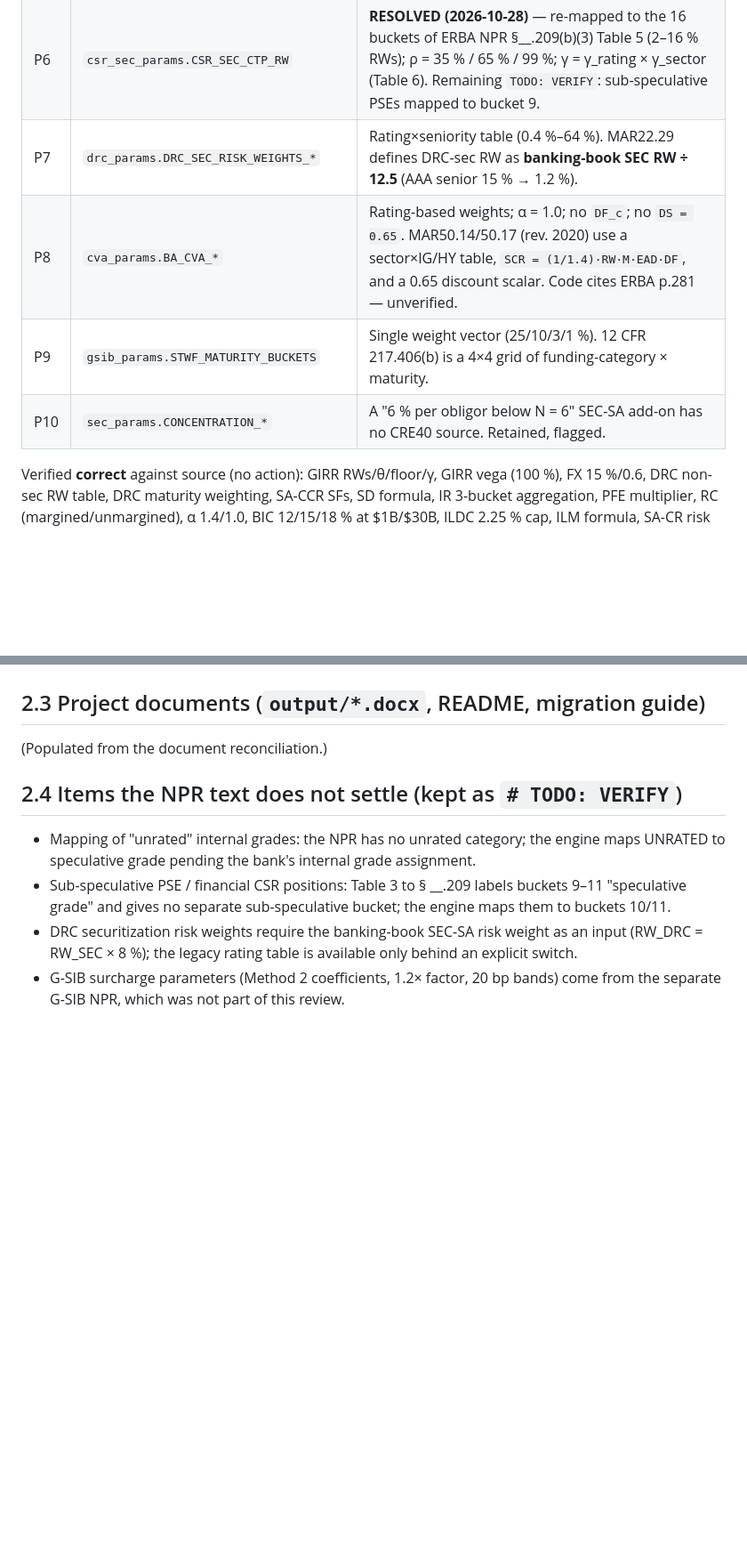
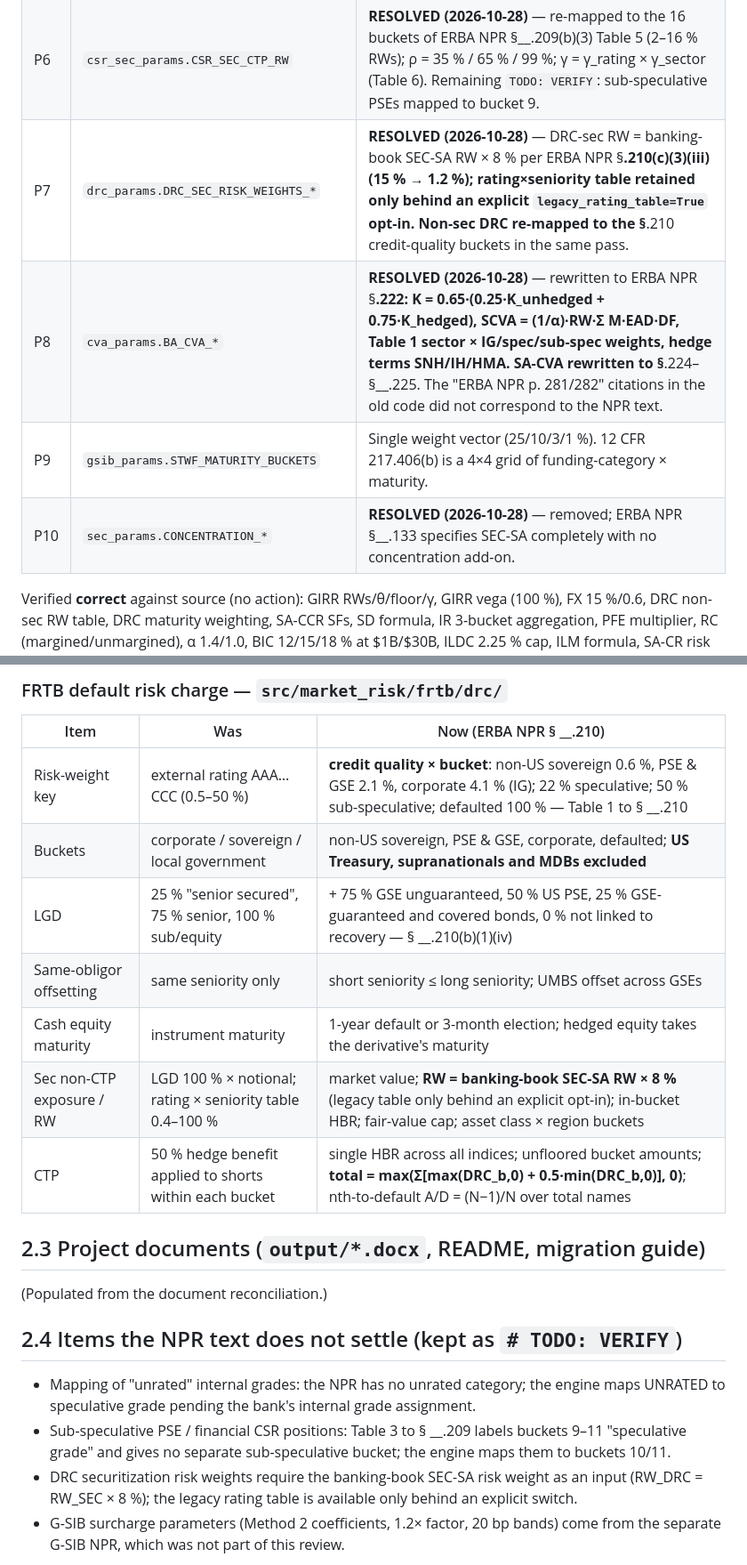
Before and after one commit to ankitjha67/BASEL-III-Endgame, a Markdown page: docs/AUDIT_REPORT.md, 2 parts joined by grey strips. Shown at 89% size. GitHub-like rendering; blank space fills up the shorter version.

```diff
--- a/docs/AUDIT_REPORT.md
+++ b/docs/AUDIT_REPORT.md
@@ -63,10 +63,10 @@ an explicit decision for the owner.
 | P4 | `commodity_params.COMMODITY_DELTA_RW` | **RESOLVED (2026-10-28)** — re-mapped to the 12 buckets of ERBA NPR §__.209(b)(6) Table 9 (incl. freight 80 %, carbon 60 %, index bucket 12 at 30 %); Table 10 ρ_cty; flat 99 % tenor ρ, 99.9 % basis ρ; γ 20 % (0 % with bucket 11); energy-group 40 % rule removed. |
 | P5 | `csr_sec_params.CSR_SEC_NON_CTP_RW` | **RESOLVED (2026-10-28)** — re-mapped to the 25 buckets of ERBA NPR §__.209(b)(4) Table 7 (senior IG / non-senior IG / spec & sub-spec × 8 asset types + other); ρ = ρ_tranche (40 %) × ρ_tenor (80 %) × ρ_basis (99.9 %); γ_bc = 0 %. |
 | P6 | `csr_sec_params.CSR_SEC_CTP_RW` | **RESOLVED (2026-10-28)** — re-mapped to the 16 buckets of ERBA NPR §__.209(b)(3) Table 5 (2–16 % RWs); ρ = 35 % / 65 % / 99 %; γ = γ_rating × γ_sector (Table 6). Remaining `TODO: VERIFY`: sub-speculative PSEs mapped to bucket 9. |
-| P7 | `drc_params.DRC_SEC_RISK_WEIGHTS_*` | Rating×seniority table (0.4 %–64 %). MAR22.29 defines DRC-sec RW as **banking-book SEC RW ÷ 12.5** (AAA senior 15 % → 1.2 %). |
-| P8 | `cva_params.BA_CVA_*` | Rating-based weights; α = 1.0; no `DF_c`; no `DS = 0.65`. MAR50.14/50.17 (rev. 2020) use a sector×IG/HY table, `SCR = (1/1.4)·RW·M·EAD·DF`, and a 0.65 discount scalar. Code cites ERBA p.281 — unverified. |
+| P7 | `drc_params.DRC_SEC_RISK_WEIGHTS_*` | **RESOLVED (2026-10-28)** — DRC-sec RW = banking-book SEC-SA RW × 8 % per ERBA NPR §__.210(c)(3)(iii) (15 % → 1.2 %); rating×seniority table retained only behind an explicit `legacy_rating_table=True` opt-in. Non-sec DRC re-mapped to the §__.210 credit-quality buckets in the same pass. |
+| P8 | `cva_params.BA_CVA_*` | **RESOLVED (2026-10-28)** — rewritten to ERBA NPR §__.222: K = 0.65·(0.25·K_unhedged + 0.75·K_hedged), SCVA = (1/α)·RW·Σ M·EAD·DF, Table 1 sector × IG/spec/sub-spec weights, hedge terms SNH/IH/HMA. SA-CVA rewritten to §__.224–§__.225. The "ERBA NPR p. 281/282" citations in the old code did not correspond to the NPR text. |
 | P9 | `gsib_params.STWF_MATURITY_BUCKETS` | Single weight vector (25/10/3/1 %). 12 CFR 217.406(b) is a 4×4 grid of funding-category × maturity. |
-| P10 | `sec_params.CONCENTRATION_*` | A "6 % per obligor below N = 6" SEC-SA add-on has no CRE40 source. Retained, flagged. |
+| P10 | `sec_params.CONCENTRATION_*` | **RESOLVED (2026-10-28)** — removed; ERBA NPR §__.133 specifies SEC-SA completely with no concentration add-on. |
 
 Verified **correct** against source (no action): GIRR RWs/θ/floor/γ,
 GIRR vega (100 %), FX 15 %/0.6, DRC non-sec RW table, DRC maturity
@@ -214,3 +232,13 @@ code (40–90 %, the 2023 NPR schedule) was wrong.
+### FRTB default risk charge — `src/market_risk/frtb/drc/`
+| Item | Was | Now (ERBA NPR § __.210) |
+|---|---|---|
+| Risk-weight key | external rating AAA…CCC (0.5–50 %) | **credit quality × bucket**: non-US sovereign 0.6 %, PSE & GSE 2.1 %, corporate 4.1 % (IG); 22 % speculative; 50 % sub-speculative; defaulted 100 % — Table 1 to § __.210 |
+| Buckets | corporate / sovereign / local government | non-US sovereign, PSE & GSE, corporate, defaulted; **US Treasury, supranationals and MDBs excluded** |
+| LGD | 25 % "senior secured", 75 % senior, 100 % sub/equity | + 75 % GSE unguaranteed, 50 % US PSE, 25 % GSE-guaranteed and covered bonds, 0 % not linked to recovery — § __.210(b)(1)(iv) |
+| Same-obligor offsetting | same seniority only | short seniority ≤ long seniority; UMBS offset across GSEs |
+| Cash equity maturity | instrument maturity | 1-year default or 3-month election; hedged equity takes the derivative's maturity |
+| Sec non-CTP exposure / RW | LGD 100 % × notional; rating × seniority table 0.4–100 % | market value; **RW = banking-book SEC-SA RW × 8 %** (legacy table only behind an explicit opt-in); in-bucket HBR; fair-value cap; asset class × region buckets |
+| CTP | 50 % hedge benefit applied to shorts within each bucket | single HBR across all indices; unfloored bucket amounts; **total = max(Σ[max(DRC_b,0) + 0.5·min(DRC_b,0)], 0)**; nth-to-default A/D = (N−1)/N over total names |
 
 ## 2.3 Project documents (`output/*.docx`, README, migration guide)
 (Populated from the document reconciliation.)
```
Also changed, not shown: other parts of docs/AUDIT_REPORT.md (+24 -6 lines), CLAUDE.md (+19 -18 lines).
